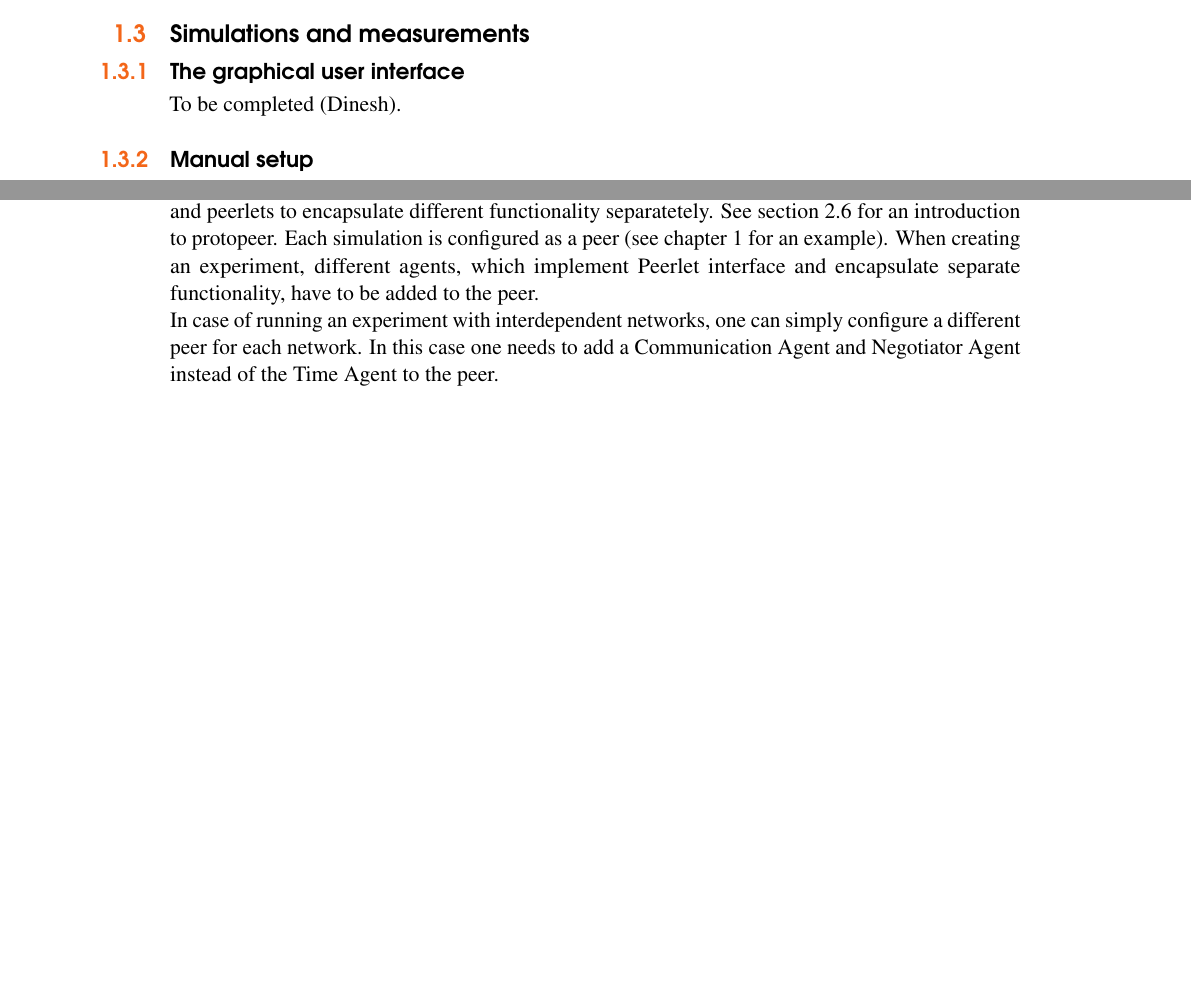
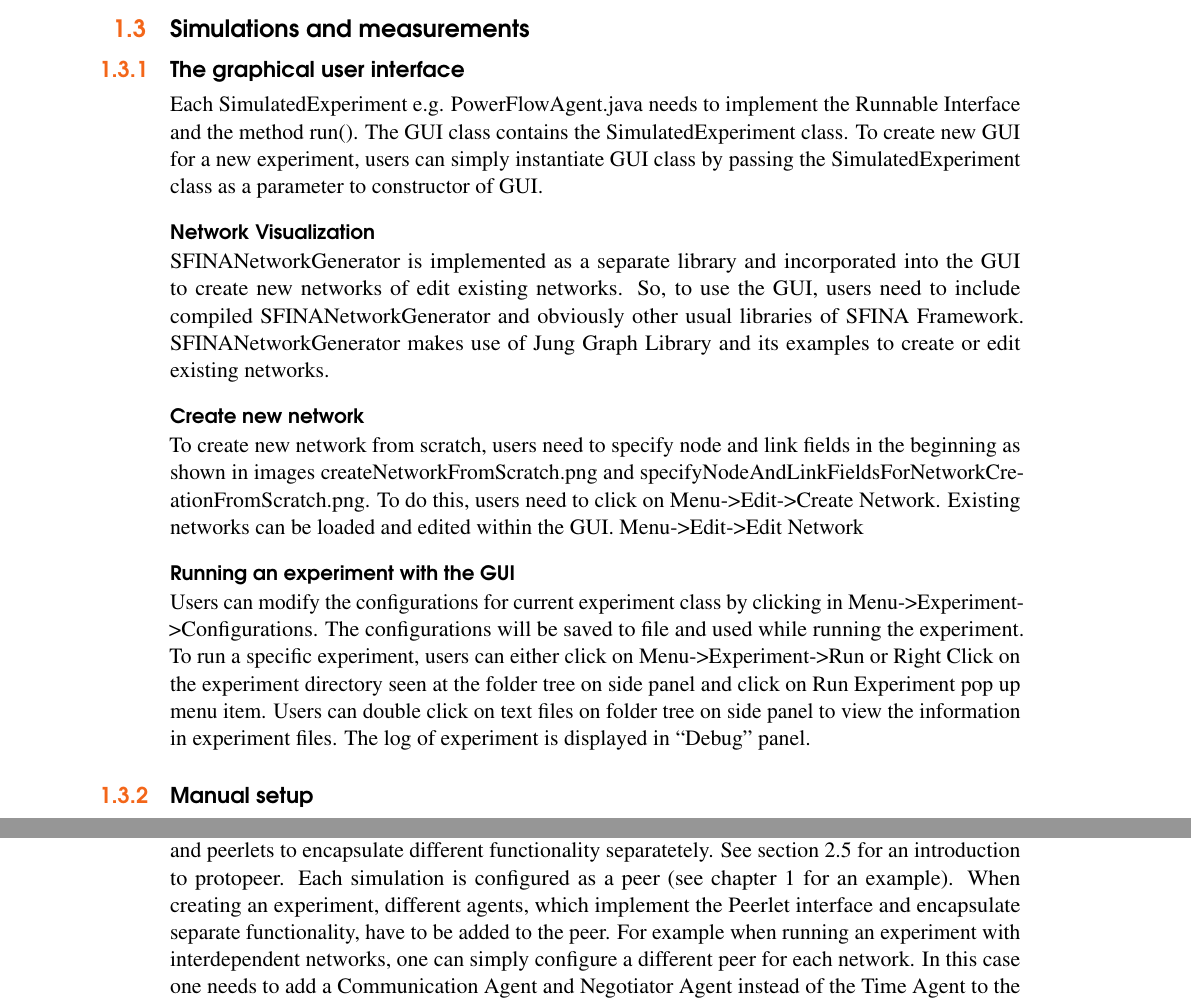
Before and after one commit to SFINA/Manual, a LaTeX thesis (Tex files/main.tex): two parts of pages 8 and 20 of 42, joined at a grey line, cut so that both start at the same text, the shorter picture padded with empty space. Compiled offline with pdfLaTeX.

Commit message:
Some more restructuring, added first GUI text

```diff
--- a/Tex files/main.tex
+++ b/Tex files/main.tex
@@ -221,7 +221,16 @@ If you want to extend the core functionality to your needs, namely adding new \d
 
 \section{Simulations and measurements}
 \subsection{The graphical user interface}\index{GUI}\index{GUI}
-To be completed (Dinesh).
+Each SimulatedExperiment e.g. PowerFlowAgent.java needs to implement the Runnable Interface and the method run(). The GUI class contains the SimulatedExperiment class. To create new GUI for a new experiment, users can simply instantiate GUI class by passing the SimulatedExperiment class as a parameter to constructor of GUI.
+
+\paragraph{Network Visualization} SFINANetworkGenerator is implemented as a separate library and incorporated into the GUI to create new networks of edit existing networks. So, to use the GUI, users need to include compiled SFINANetworkGenerator and obviously other usual libraries of SFINA Framework. SFINANetworkGenerator makes use of Jung Graph Library and its examples to create or edit existing networks.
+
+\paragraph{Create new network} To create new network from scratch, users need to specify node and link fields in the beginning as shown in images createNetworkFromScratch.png and specifyNodeAndLinkFieldsForNetworkCreationFromScratch.png. To do this, users need to click on Menu->Edit->Create Network.
+Existing networks can be loaded and edited within the GUI. Menu->Edit->Edit Network
+
+\paragraph{Running an experiment with the GUI} Users can modify the configurations for current experiment class by clicking in Menu->Experiment->Configurations. The configurations will be saved to file and used while running the experiment.
+To run a specific experiment, users can either click on Menu->Experiment->Run or  Right Click on the experiment directory seen at the folder tree on side panel and click on Run Experiment pop up menu item. Users can double click on text files on folder tree on side panel to view the information in experiment files. The log of experiment is displayed in “Debug” panel.
+
 
 \subsection{Manual setup}\index{Measurements}\index{Files}\index{Application}\label{sec:Simulation_Measurements}
 If the application one wants to use is already implemented and the goal is to only execute it with own parameters and input data, this section explains how to do so. In this case the algorithm and the types of performed measurements cannot be changed. But still several things can be adjusted in order to run different experiments: The name of the experiment, for how many time steps to run the simulation, the \backend{} to use, any event to be executed at any time and when to reload a network from files or when not to do so. In order to run a simulation, one should follow these steps:
@@ -570,0 +590,4 @@ During each time step several simulation iterations can be performed, depending
+The SFINA framework utilizes the protopeer library, which allows through its concepts of peers and peerlets to encapsulate different functionality separatetely. See section \ref{subsec:protopeer} for an introduction to protopeer. Each simulation is configured as a peer (see chapter \ref{ch:introduction} for an example). When creating an experiment, different agents, which implement the Peerlet interface and encapsulate separate functionality, have to be added to the peer. For example when running an experiment with interdependent networks, one can simply configure a different peer for each network. In this case one needs to add a \CommunicationAgent{} and \NegotiatorAgent{} instead of the \TimeAgent{} to the peer.\\
+The following agents have to be added to the peer as peerlets when setting up an experiment (see section \ref{sec:Simulation_Measurements}) In brackets we note in which setup (single/ interdependent network) the agent \textbf{must} be added:
+\begin{enumerate}
+	\item \MainAgent \tabto{4cm} (both)
@@ -622,4 +640,0 @@ SFINA makes use of the Protopeer Toolkit which was developed at EPFL university
-The SFINA framework utilizes the protopeer library, which allows through its concepts of peers and peerlets to encapsulate different functionality separatetely. See section \ref{subsec:protopeer} for an introduction to protopeer.
-Each simulation is configured as a peer (see chapter \ref{ch:introduction} for an example). When creating an experiment, different agents, which implement Peerlet interface and encapsulate separate functionality, have to be added to the peer.
-
-In case of running an experiment with interdependent networks, one can simply configure a different peer for each network. In this case one needs to add a \CommunicationAgent{} and \NegotiatorAgent{} instead of the \TimeAgent{} to the peer.
```
Also changed, not shown: Tex files/main.pdf, Tex files/main.tex (42 more changed lines), 6 other files.
